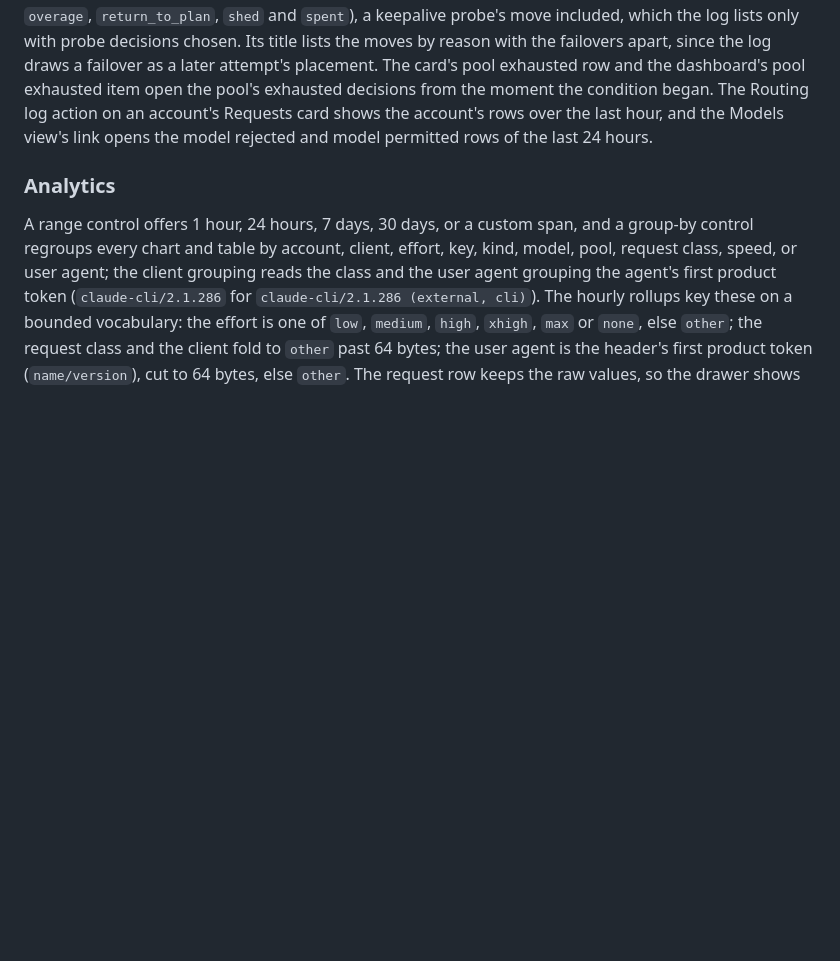
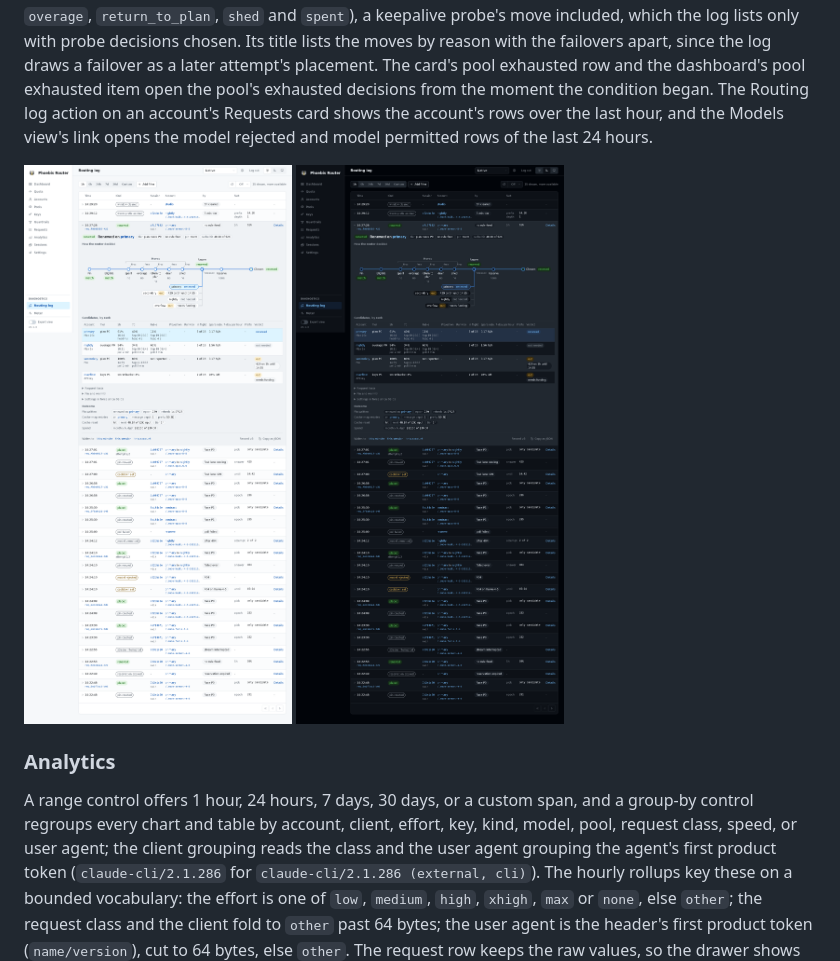
Before and after one commit to phoebis-project/phoebis, a Markdown page: docs/site/statistics.md, the part around the change. Drawn GitHub-style; pictures changed too: docs/site/assets/routing-log-dark.png (added), docs/site/assets/routing-log-light.png (added); blank space fills up the shorter version.

Commit message:
Complete the Routing log page

```diff
--- a/docs/site/statistics.md
+++ b/docs/site/statistics.md
@@ -505,6 +505,11 @@ the dashboard's pool exhausted item open the pool's exhausted decisions from the
 log action on an account's Requests card shows the account's rows over the last hour, and the Models view's link opens
 the model rejected and model permitted rows of the last 24 hours.
 
+![The Routing log view: the merged stream with the renewal's decision card
+open](assets/routing-log-light.png#only-light)
+![The Routing log view: the merged stream with the renewal's decision card
+open](assets/routing-log-dark.png#only-dark)
+
 ### Analytics
 
 A range control offers 1 hour, 24 hours, 7 days, 30 days, or a custom span, and a group-by control regroups every chart
```
Also changed, not shown: 1 other file.
